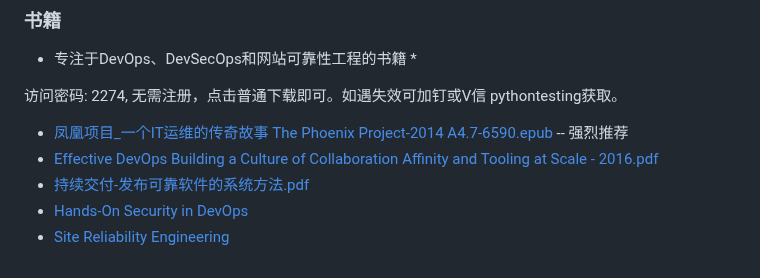
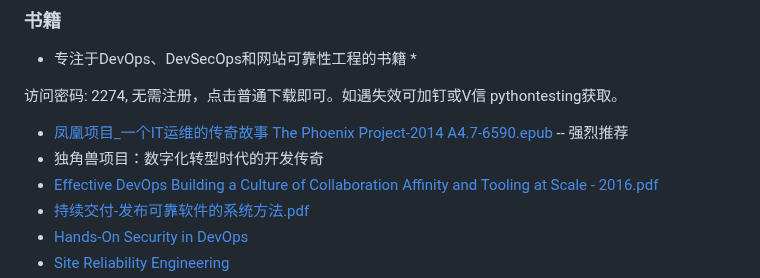
Before and after one commit to china-testing/python_cn_resouce, a Markdown page: devops.md, the part around the change. Rendered like a GitHub page.

```diff
--- a/devops.md
+++ b/devops.md
@@ -404,6 +404,7 @@ DevOps是文化理念、实践和工具的结合，它提高了组织高速交
 访问密码: 2274, 无需注册，点击普通下载即可。如遇失效可加钉或V信 pythontesting获取。
 
 - [凤凰项目_一个IT运维的传奇故事 The Phoenix Project-2014 A4.7-6590.epub](https://url97.ctfile.com/f/18113597-810240543-87f2fc?p=2274)  -- 强烈推荐
+- 独角兽项目：数字化转型时代的开发传奇
 - [Effective DevOps Building a Culture of Collaboration Affinity and Tooling at Scale - 2016.pdf](https://url97.ctfile.com/f/18113597-809947048-9904c4?p=2274)
 - [持续交付-发布可靠软件的系统方法.pdf](https://url97.ctfile.com/f/18113597-809947146-e584cc?p=2274)
 - [Hands-On Security in DevOps](https://www.packtpub.com/networking-and-servers/hands-security-devops)
```
Also changed, not shown: django.md (+30 -0 lines).
